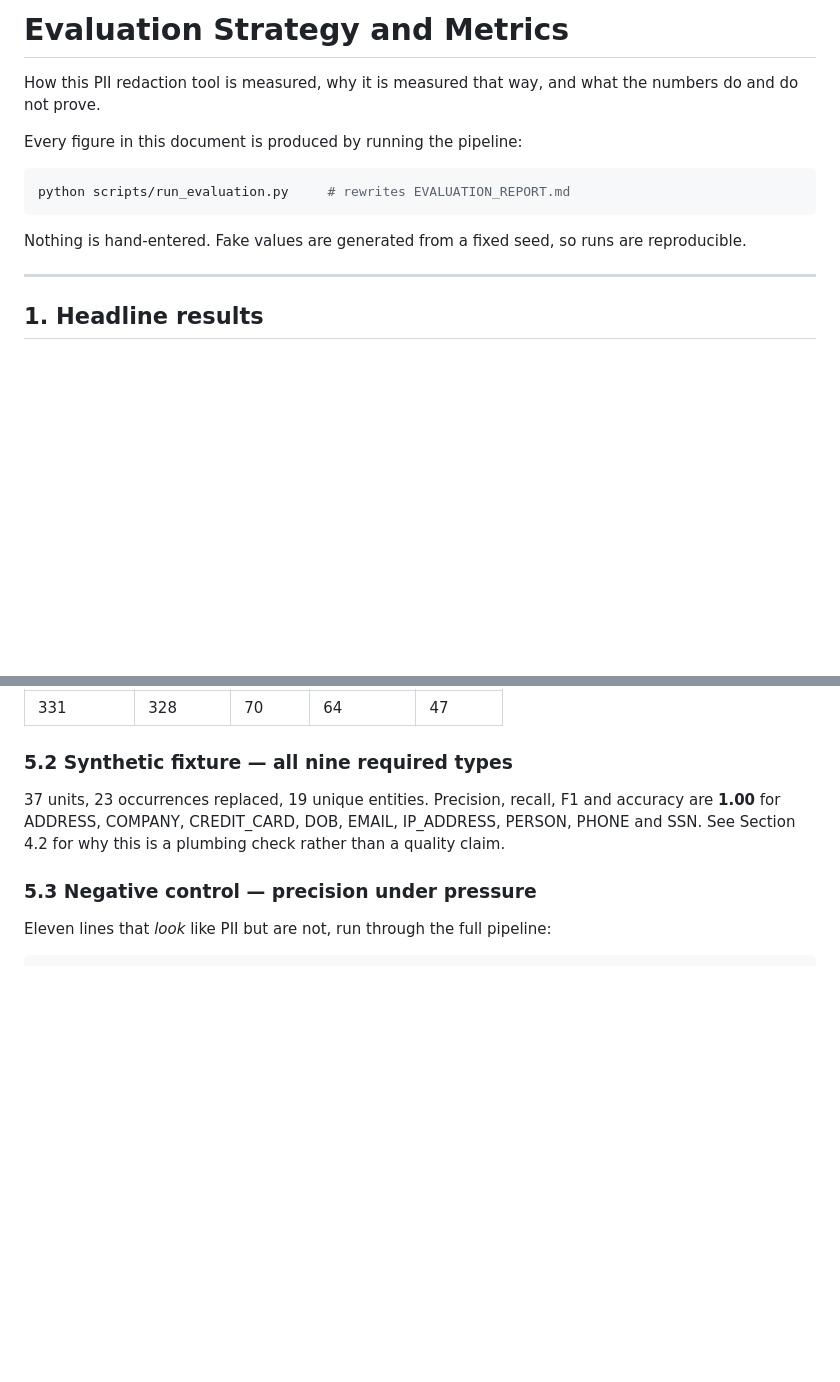
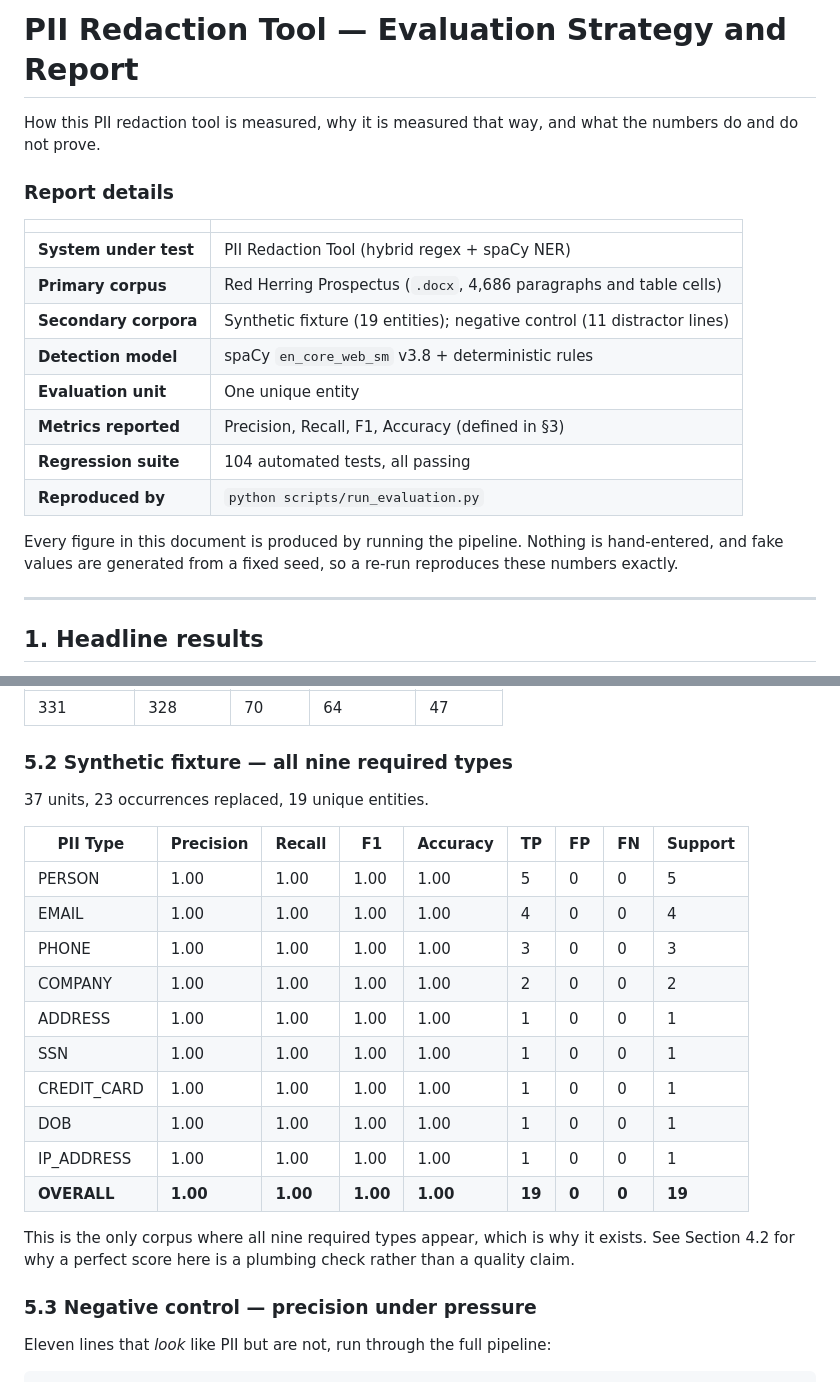
Before and after one commit to Heman1223/pii-redaction-tool, a Markdown page: EVALUATION.md, 2 parts joined by grey strips. Drawn GitHub-style; blank space fills up the shorter version.

````diff
--- a/EVALUATION.md
+++ b/EVALUATION.md
@@ -1,16 +1,24 @@
-# Evaluation Strategy and Metrics
+# PII Redaction Tool — Evaluation Strategy and Report
 
 How this PII redaction tool is measured, why it is measured that way, and what
 the numbers do and do not prove.
 
-Every figure in this document is produced by running the pipeline:
+### Report details
 
-```bash
-python scripts/run_evaluation.py     # rewrites EVALUATION_REPORT.md
-```
+| | |
+|---|---|
+| **System under test** | PII Redaction Tool (hybrid regex + spaCy NER) |
+| **Primary corpus** | Red Herring Prospectus (`.docx`, 4,686 paragraphs and table cells) |
+| **Secondary corpora** | Synthetic fixture (19 entities); negative control (11 distractor lines) |
+| **Detection model** | spaCy `en_core_web_sm` v3.8 + deterministic rules |
+| **Evaluation unit** | One unique entity |
+| **Metrics reported** | Precision, Recall, F1, Accuracy (defined in §3) |
+| **Regression suite** | 104 automated tests, all passing |
+| **Reproduced by** | `python scripts/run_evaluation.py` |
 
-Nothing is hand-entered. Fake values are generated from a fixed seed, so runs
-are reproducible.
+Every figure in this document is produced by running the pipeline. Nothing is
+hand-entered, and fake values are generated from a fixed seed, so a re-run
+reproduces these numbers exactly.
 
 ---
 
@@ -191,10 +213,24 @@ Document-wide detection volume (all 4,686 units, unscored):
 
 ### 5.2 Synthetic fixture — all nine required types
 
-37 units, 23 occurrences replaced, 19 unique entities. Precision, recall, F1 and
-accuracy are **1.00** for ADDRESS, COMPANY, CREDIT_CARD, DOB, EMAIL,
-IP_ADDRESS, PERSON, PHONE and SSN. See Section 4.2 for why this is a plumbing
-check rather than a quality claim.
+37 units, 23 occurrences replaced, 19 unique entities.
+
+| PII Type | Precision | Recall | F1 | Accuracy | TP | FP | FN | Support |
+|---|---|---|---|---|---|---|---|---|
+| PERSON | 1.00 | 1.00 | 1.00 | 1.00 | 5 | 0 | 0 | 5 |
+| EMAIL | 1.00 | 1.00 | 1.00 | 1.00 | 4 | 0 | 0 | 4 |
+| PHONE | 1.00 | 1.00 | 1.00 | 1.00 | 3 | 0 | 0 | 3 |
+| COMPANY | 1.00 | 1.00 | 1.00 | 1.00 | 2 | 0 | 0 | 2 |
+| ADDRESS | 1.00 | 1.00 | 1.00 | 1.00 | 1 | 0 | 0 | 1 |
+| SSN | 1.00 | 1.00 | 1.00 | 1.00 | 1 | 0 | 0 | 1 |
+| CREDIT_CARD | 1.00 | 1.00 | 1.00 | 1.00 | 1 | 0 | 0 | 1 |
+| DOB | 1.00 | 1.00 | 1.00 | 1.00 | 1 | 0 | 0 | 1 |
+| IP_ADDRESS | 1.00 | 1.00 | 1.00 | 1.00 | 1 | 0 | 0 | 1 |
+| **OVERALL** | **1.00** | **1.00** | **1.00** | **1.00** | **19** | **0** | **0** | **19** |
+
+This is the only corpus where all nine required types appear, which is why it
+exists. See Section 4.2 for why a perfect score here is a plumbing check rather
+than a quality claim.
 
 ### 5.3 Negative control — precision under pressure
 
````
Also changed, not shown: other parts of EVALUATION.md (+62 -1 lines).
